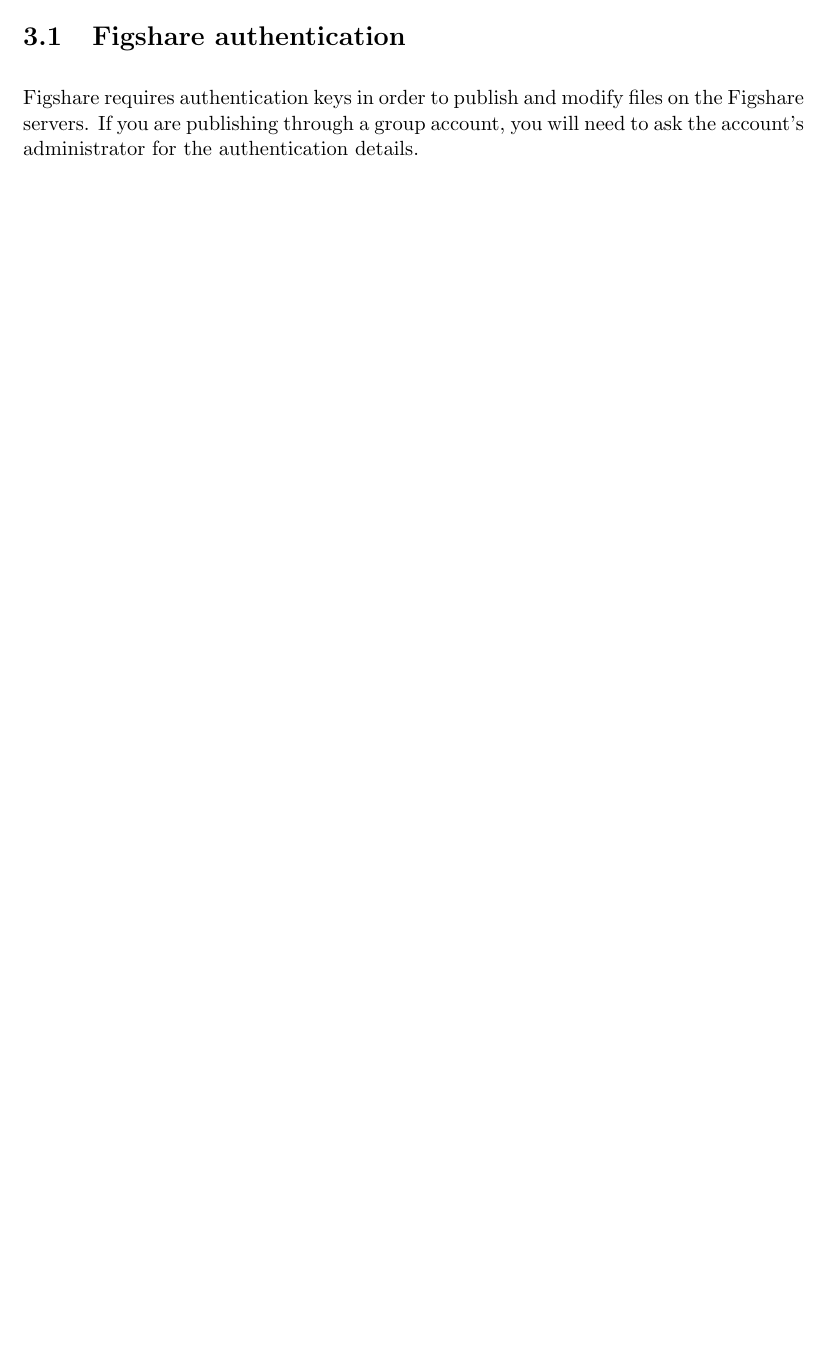
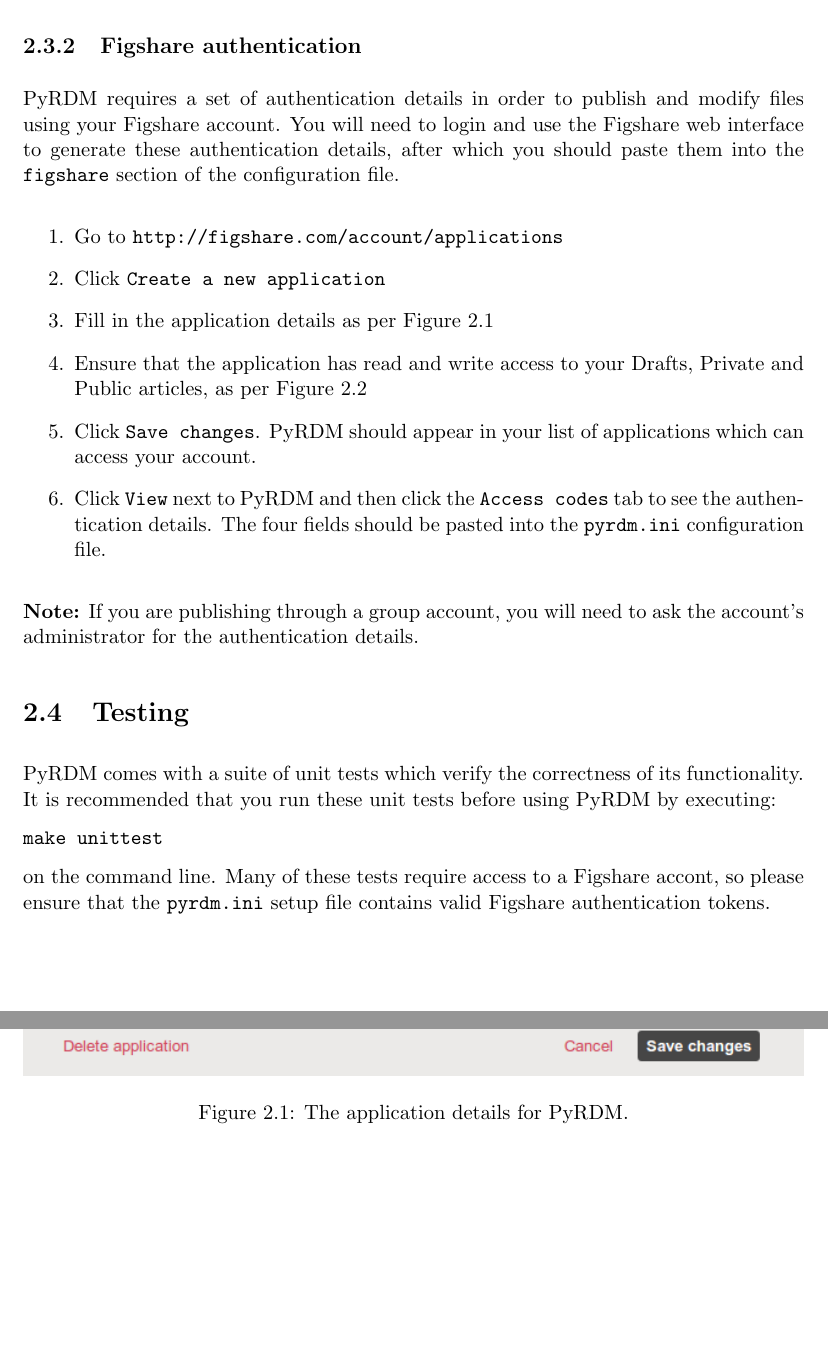
Before and after one commit to pyrdm/pyrdm, a LaTeX document (doc/manual.tex): part of page 5 of 6 before the commit and two parts of pages 5 and 6 of 9 after it, the two joined at a grey line, cut so that both start at the same text, the shorter picture padded with empty space. Compiled offline with pdfLaTeX.

Commit message:
Added details on setting up authentication details for PyRDM.

```diff
--- a/doc/manual.tex
+++ b/doc/manual.tex
@@ -55,0 +73,18 @@
+\subsection{Figshare authentication}\label{sect:authentication}
+PyRDM requires a set of authentication details in order to publish and modify files using your Figshare account. You will need to login and use the Figshare web interface to generate these authentication details, after which you should paste them into the \texttt{figshare} section of the configuration file.
+
+\begin{enumerate}
+  \item Go to \texttt{http://figshare.com/account/applications}
+  \item Click \texttt{Create a new application}
+  \item Fill in the application details as per Figure \ref{fig:application_details}
+  \item Ensure that the application has read and write access to your Drafts, Private and Public articles, as per Figure \ref{fig:permissions}
+  \item Click \texttt{Save changes}. PyRDM should appear in your list of applications which can access your account.
+  \item Click \texttt{View} next to PyRDM and then click the \texttt{Access codes} tab to see the authentication details. The four fields should be pasted into the \texttt{pyrdm.ini} configuration file.
+\end{enumerate}
+
+\textbf{Note:} If you are publishing through a group account, you will need to ask the account's administrator for the authentication details.
+
+\begin{figure}
+  \centering
+  \includegraphics[width=1\columnwidth]{images/application_details.png}
+  \caption{The application details for PyRDM.}
@@ -56,8 +98,14 @@
+  \label{fig:permissions}
+\end{figure}
+
+\section{Testing}
+PyRDM comes with a suite of unit tests which verify the correctness of its functionality. It is recommended that you run these unit tests before using PyRDM by executing:
+
+  \texttt{make unittest}
+
+on the command line. Many of these tests require access to a Figshare accont, so please ensure that the \texttt{pyrdm.ini} setup file contains valid Figshare authentication tokens.
 
 \chapter{Publishing}
-
-\section{Figshare authentication}\label{sect:authentication}
-Figshare requires authentication keys in order to publish and modify files on the Figshare servers. If you are publishing through a group account, you will need to ask the account's administrator for the authentication details.
 
 \section{Publishing software}
 The publication of software is handled by the \texttt{publish\_software} method in the Publication class. This requires:
```
Also changed, not shown: doc/images/application_details.png (added), doc/images/permissions.png (added), doc/manual.tex (28 more changed lines), 2 other files.
